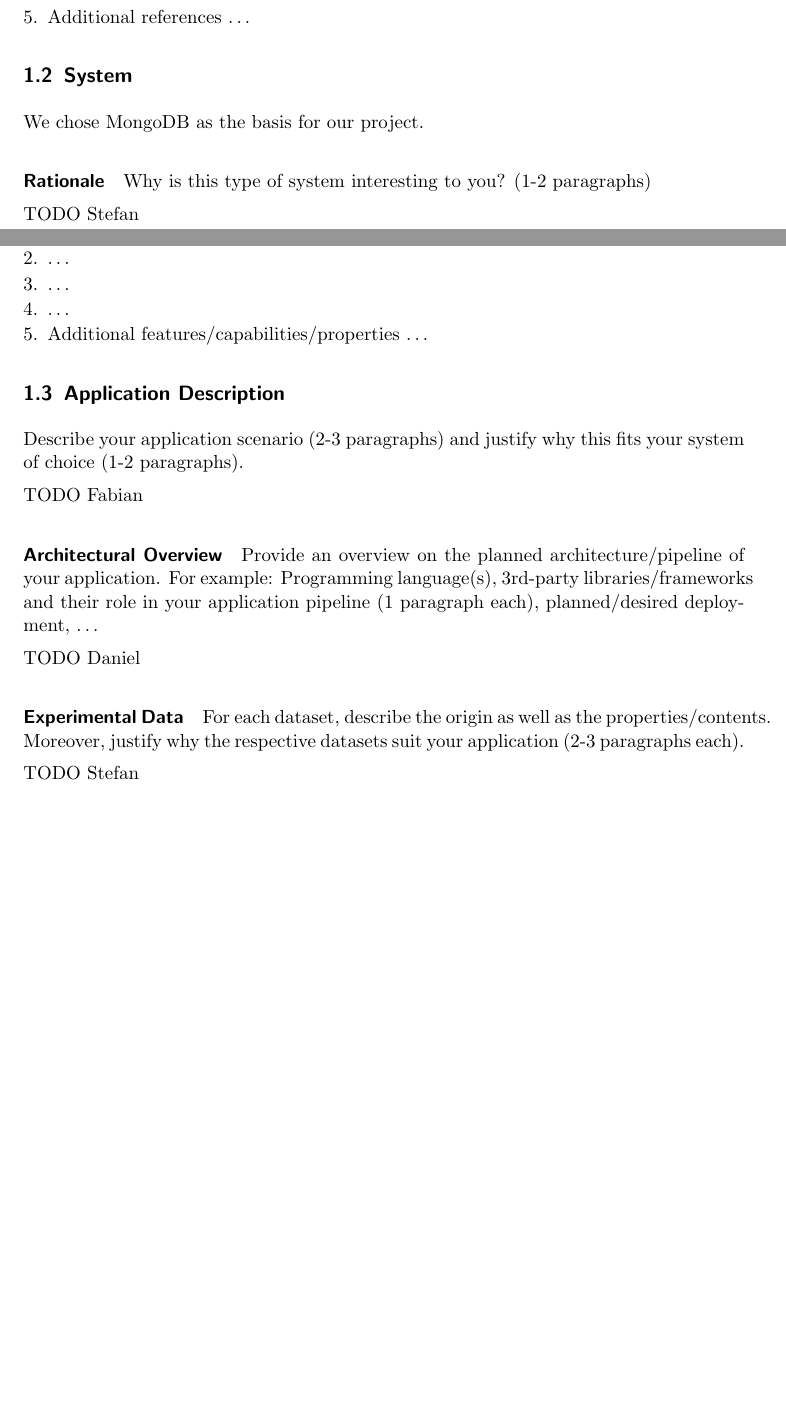
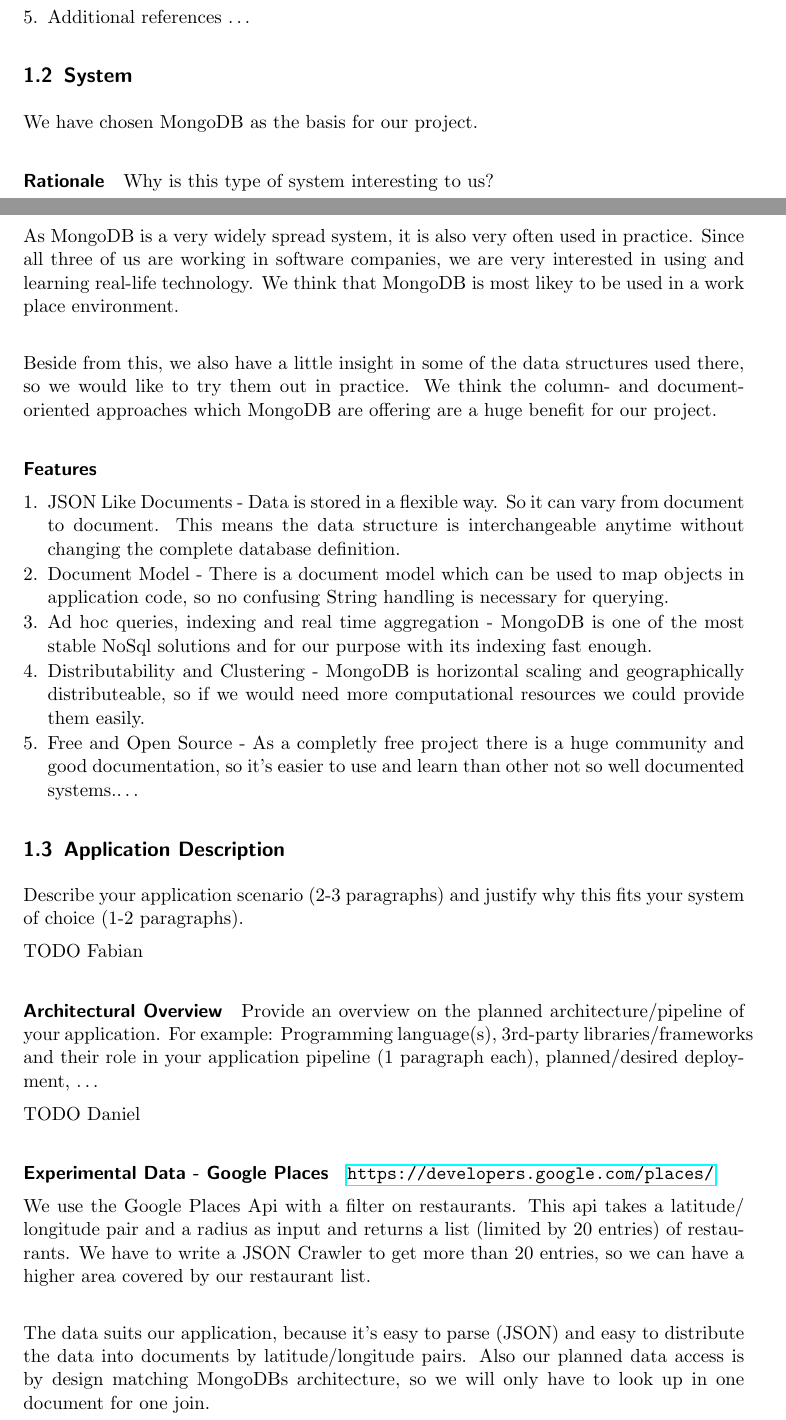
Before and after one commit to sprengerst/NSDB-Restaurant-Project, a LaTeX document (Report/report.tex, which reads Report/cp1.tex): two parts of pages 1 and 2 of 3 before the commit and two parts of pages 1 and 2 of 4 after it, joined at a grey line, cut so that both start at the same text, the shorter picture padded with empty space. Compiled offline with pdfLaTeX.

Commit message:
finished experimental data + features mongodb

```diff
--- a/Report/cp1.tex
+++ b/Report/cp1.tex
@@ -20,21 +20,22 @@ As Bigtable we understand a distributed storage that is scaleable for a very lar
 
 \subsection{System}
 
-We chose MongoDB as the basis for our project.
+We have chosen MongoDB as the basis for our project.
 
-\paragraph{Rationale} Why is this type of system interesting to you? (1-2
-paragraphs)
+\paragraph{Rationale} Why is this type of system interesting to us?
 
-TODO Stefan
+As MongoDB is a very widely spread system, it is also very often used in practice. Since all three of us are working in software companies, we are very interested in using and learning real-life technology. We think that MongoDB is most likey to be used in a work place environment. \\
 
-In the following, discuss \emph{four} interesting
-features/capabilities/properties of the chosen system (1 paragraph each).
+Beside from this, we also have a little insight in some of the data structures used there, so we would like to try them out in practice. We think the column- and document- oriented approaches which MongoDB are offering are a huge benefit for our project.
+
+\paragraph{Features}
+
 \begin{packed_enum}
-    \item \ldots
-    \item \ldots
-    \item \ldots
-    \item \ldots
-    \item Additional features/capabilities/properties \ldots
+    \item JSON Like Documents - Data is stored in a flexible way. So it can vary from document to document. This means the data structure is interchangeable anytime without changing the complete database definition.
+    \item Document Model - There is a document model which can be used to map objects in application code, so no confusing String handling is necessary for querying.
+    \item Ad hoc queries, indexing and real time aggregation - MongoDB is one of the most stable NoSql solutions and for our purpose with its indexing fast enough.
+    \item Distributability and Clustering - MongoDB is horizontal scaling and geographically distributeable, so if we would need more computational resources we could provide them easily.
+    \item Free and Open Source - As a completly free project there is a huge community and good documentation, so it's easier to use and learn than other not so well documented systems.\ldots
 \end{packed_enum}
 
 \subsection{Application Description}
@@ -53,13 +54,14 @@ deployment, \ldots
 
 TODO Daniel
 
-\paragraph{Experimental Data}
+\paragraph{Experimental Data - Google Places}
 
-For each dataset, describe the origin as well as the properties/contents.
-Moreover, justify why the respective datasets suit your application (2-3
-paragraphs each).
+\url{https://developers.google.com/places/}
 
-TODO Stefan
+We use the Google Places Api with a filter on restaurants. This api takes a latitude/ longitude pair and a radius as input and returns a list (limited by 20 entries) of restaurants. We have to write a JSON Crawler to get more than 20 entries, so we can have a higher area covered by our restaurant list. \\
+
+The data suits our application, because it's easy to parse (JSON) and easy to distribute the data into documents by latitude/longitude pairs. Also our planned data access is by design matching MongoDBs architecture, so we will only have to look up in one document for one join.
+
 
 \subsection{Roadmap}
 
--- a/Report/report.tex
+++ b/Report/report.tex
@@ -7,6 +7,7 @@
 \usepackage{xcolor}
 \usepackage{multirow}
 \usepackage{enumerate}
+\usepackage{hyperref}
 
 \setlength{\parindent}{0em}
 \setlength{\parskip}{0.5em}
```
Also changed, not shown: Report/cp1.tex (2 more changed lines).
